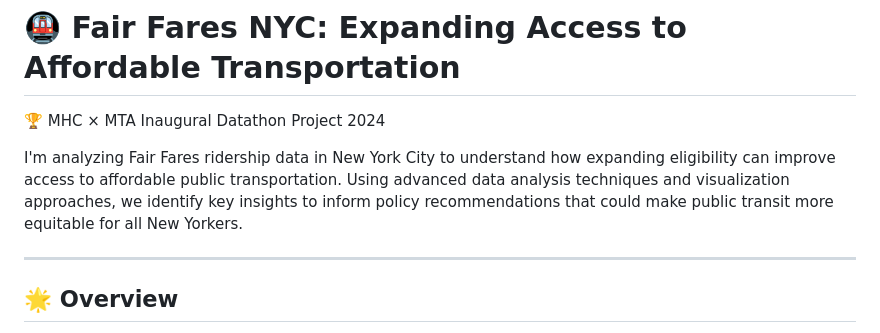
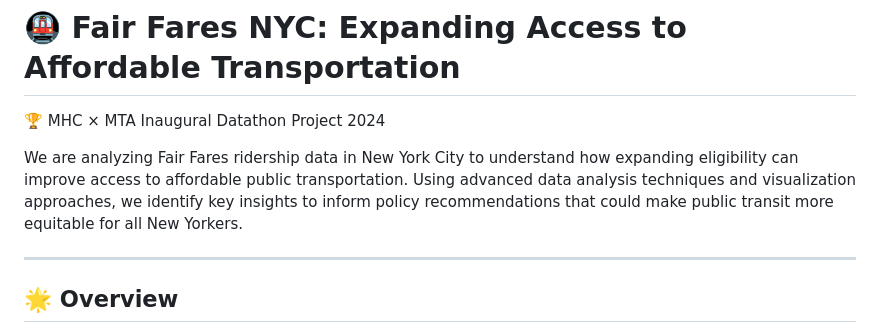
Before and after one commit to BasirS/mhcXmta-datathon_project, a Markdown page: readme.md, the part around the change. Rendered like a GitHub page.

```diff
--- a/readme.md
+++ b/readme.md
@@ -1,7 +1,7 @@
 # 🚇 Fair Fares NYC: Expanding Access to Affordable Transportation
 🏆 MHC × MTA Inaugural Datathon Project 2024
 
-I'm analyzing Fair Fares ridership data in New York City to understand how expanding eligibility can improve access to affordable public transportation. Using advanced data analysis techniques and visualization approaches, we identify key insights to inform policy recommendations that could make public transit more equitable for all New Yorkers.
+We are analyzing Fair Fares ridership data in New York City to understand how expanding eligibility can improve access to affordable public transportation. Using advanced data analysis techniques and visualization approaches, we identify key insights to inform policy recommendations that could make public transit more equitable for all New Yorkers.
 
 ---
 ## 🌟 Overview
```
